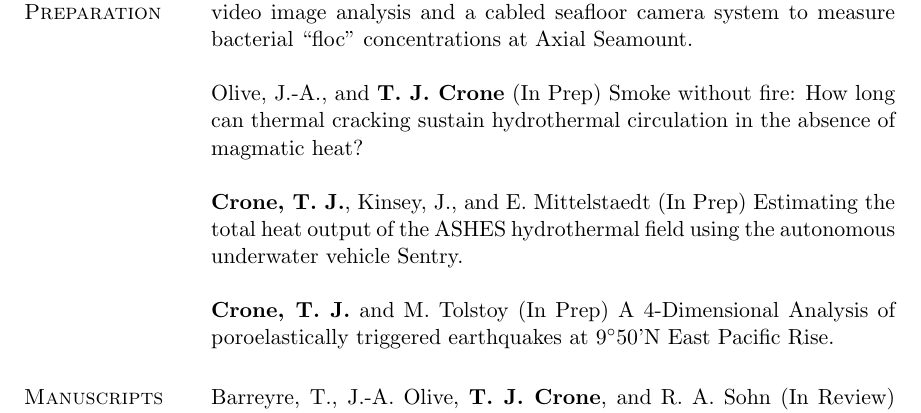
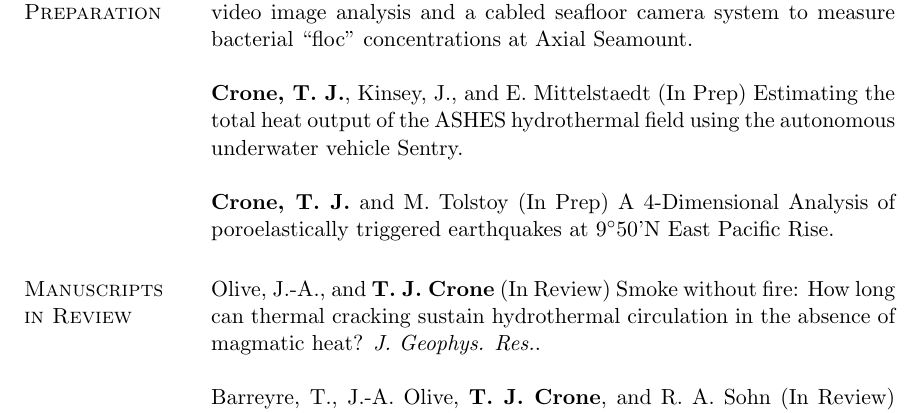
Before and after one commit to tjcrone/cv, a LaTeX CV (cronecv.tex): part of page 3 of 17, cut so that both start at the same text. Compiled offline with pdfLaTeX.

Commit message:
Move Olive paper to in review

```diff
--- a/cronecv.tex
+++ b/cronecv.tex
@@ -157,15 +157,13 @@ Member: LDEO Observatory Technical and Innovation Center Steering Committee
 
 {\bf Crone, T. J.}, A. Marburg, F. Knuth, and D. S. Kelley (In Prep) Using video image analysis and a cabled seafloor camera system to measure bacterial ``floc'' concentrations at Axial Seamount.
 
-Olive, J.-A., and {\bf T. J. Crone} (In Prep) Smoke without fire: How long can thermal cracking sustain hydrothermal circulation in the absence of magmatic heat?
-
 {\bf Crone, T. J.}, Kinsey, J., and E. Mittelstaedt (In Prep) Estimating the total heat output of the ASHES hydrothermal field using the autonomous underwater vehicle Sentry.
 
 {\bf Crone, T. J.} and M. Tolstoy (In Prep) A 4-Dimensional Analysis of poroelastically triggered earthquakes at 9$^\circ$50'N East Pacific Rise.
 
 \section{\sc Manuscripts\\in Review}
 
-%Olive, J.-A., and {\bf T. J. Crone} (In Review) Smoke without fire: How long can thermal cracking sustain hydrothermal circulation in the absence of magmatic heat?
+Olive, J.-A., and {\bf T. J. Crone} (In Review) Smoke without fire: How long can thermal cracking sustain hydrothermal circulation in the absence of magmatic heat? {\em J. Geophys. Res.}.
 
 Barreyre, T., J.-A. Olive, {\bf T. J. Crone}, and R. A. Sohn (In Review) Depth-dependent permeability and heat extraction at basalt-hosted hydrothermal systems across mid-ocean ridge spreading rates, {\em Geochem. Geophys. Geosyst.}.
 
```
